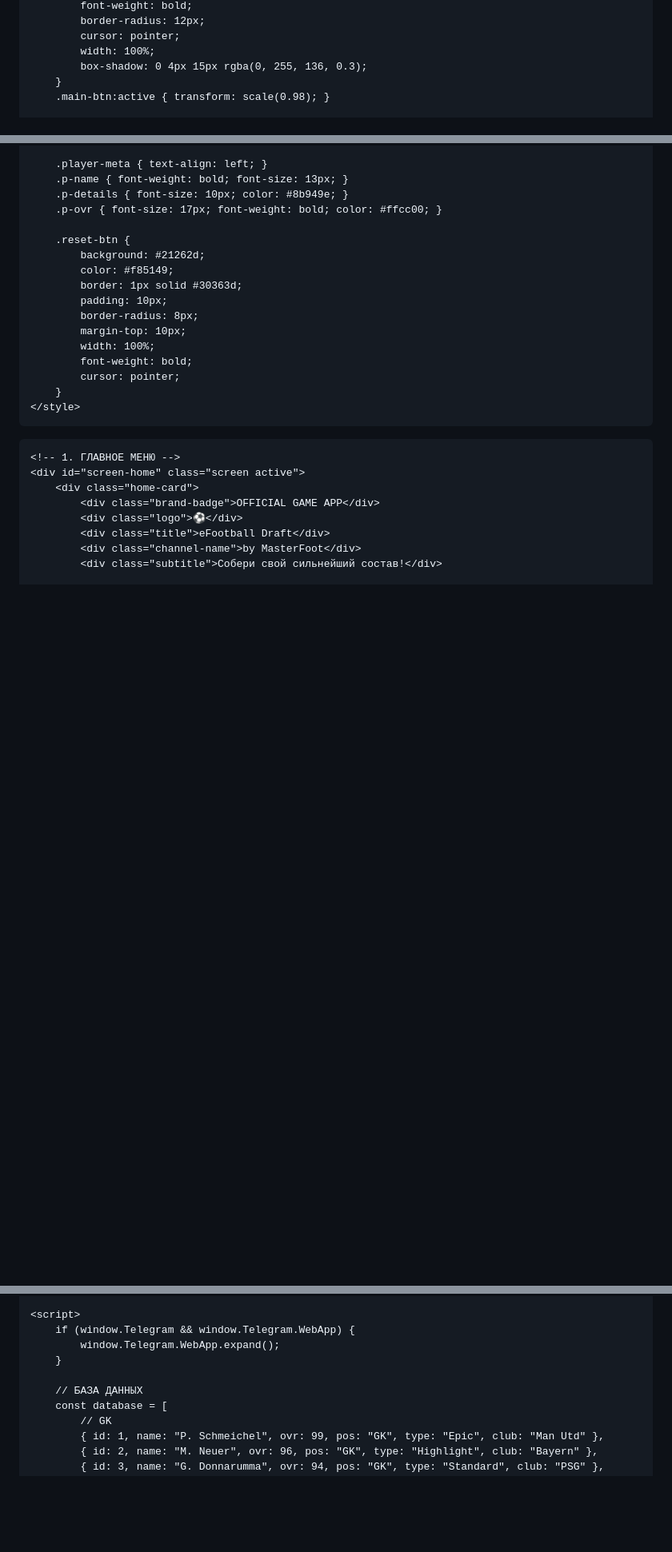
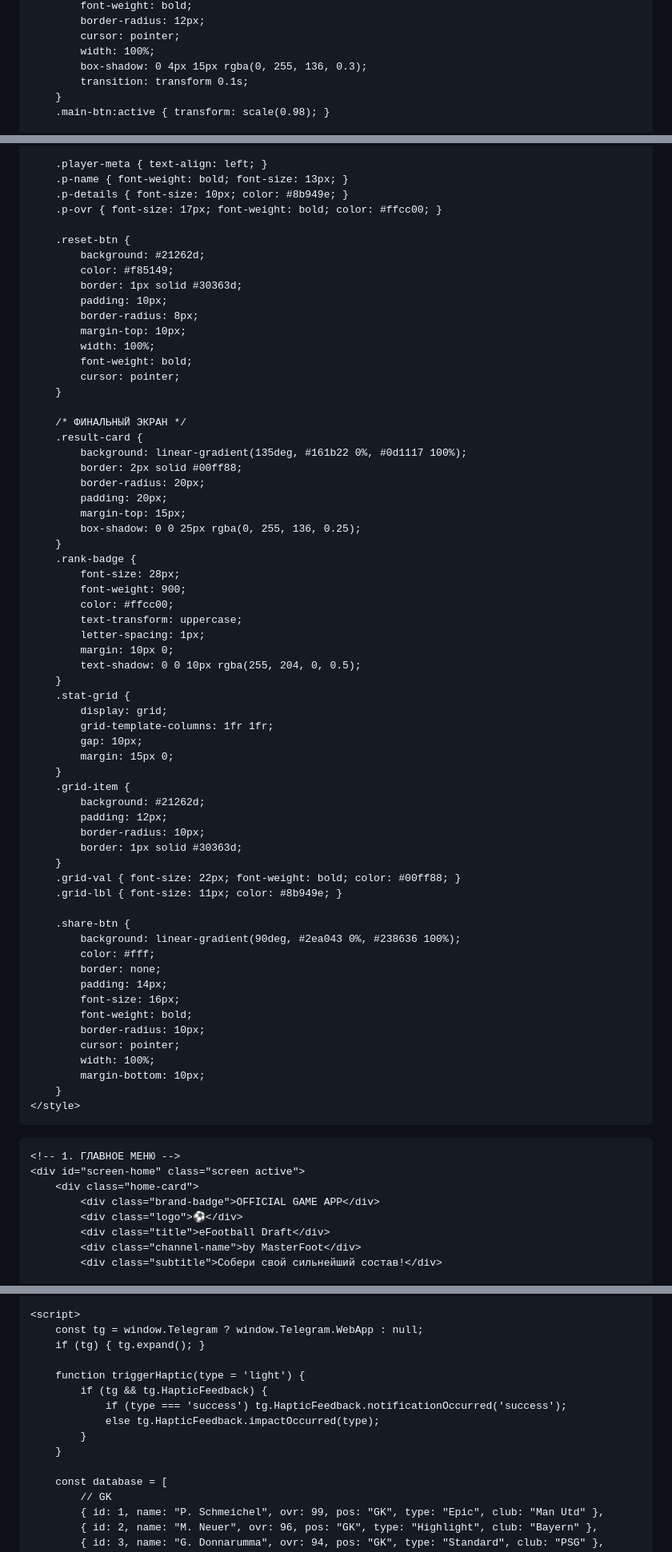
Before and after one commit to sagynal-cyber/eFootball-Draft, a Markdown page: README.md, 3 parts joined by grey strips. Shown at 80% size. Rendered like a GitHub page; blank space fills up the shorter version.

```diff
--- a/README.md
+++ b/README.md
@@ -57,6 +57,7 @@
             cursor: pointer;
             width: 100%;
             box-shadow: 0 4px 15px rgba(0, 255, 136, 0.3);
+            transition: transform 0.1s;
         }
         .main-btn:active { transform: scale(0.98); }
 
@@ -208,6 +232,52 @@
             font-weight: bold;
             cursor: pointer;
         }
+
+        /* ФИНАЛЬНЫЙ ЭКРАН */
+        .result-card {
+            background: linear-gradient(135deg, #161b22 0%, #0d1117 100%);
+            border: 2px solid #00ff88;
+            border-radius: 20px;
+            padding: 20px;
+            margin-top: 15px;
+            box-shadow: 0 0 25px rgba(0, 255, 136, 0.25);
+        }
+        .rank-badge {
+            font-size: 28px;
+            font-weight: 900;
+            color: #ffcc00;
+            text-transform: uppercase;
+            letter-spacing: 1px;
+            margin: 10px 0;
+            text-shadow: 0 0 10px rgba(255, 204, 0, 0.5);
+        }
+        .stat-grid {
+            display: grid;
+            grid-template-columns: 1fr 1fr;
+            gap: 10px;
+            margin: 15px 0;
+        }
+        .grid-item {
+            background: #21262d;
+            padding: 12px;
+            border-radius: 10px;
+            border: 1px solid #30363d;
+        }
+        .grid-val { font-size: 22px; font-weight: bold; color: #00ff88; }
+        .grid-lbl { font-size: 11px; color: #8b949e; }
+
+        .share-btn {
+            background: linear-gradient(90deg, #2ea043 0%, #238636 100%);
+            color: #fff;
+            border: none;
+            padding: 14px;
+            font-size: 16px;
+            font-weight: bold;
+            border-radius: 10px;
+            cursor: pointer;
+            width: 100%;
+            margin-bottom: 10px;
+        }
     </style>
 </head>
 <body>
@@ -271,11 +372,16 @@
     </div>
 
     <script>
-        if (window.Telegram && window.Telegram.WebApp) {
-            window.Telegram.WebApp.expand();
+        const tg = window.Telegram ? window.Telegram.WebApp : null;
+        if (tg) { tg.expand(); }
+
+        function triggerHaptic(type = 'light') {
+            if (tg && tg.HapticFeedback) {
+                if (type === 'success') tg.HapticFeedback.notificationOccurred('success');
+                else tg.HapticFeedback.impactOccurred(type);
+            }
         }
 
-        // БАЗА ДАННЫХ
         const database = [
             // GK
             { id: 1, name: "P. Schmeichel", ovr: 99, pos: "GK", type: "Epic", club: "Man Utd" },
```
Also changed, not shown: other parts of README.md (+106 -34 lines).
